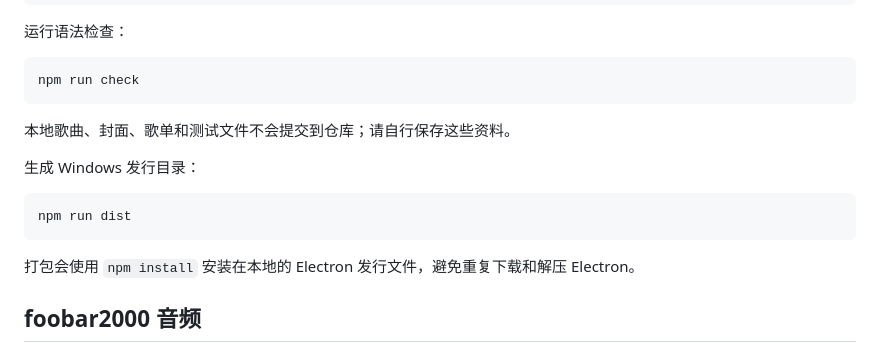
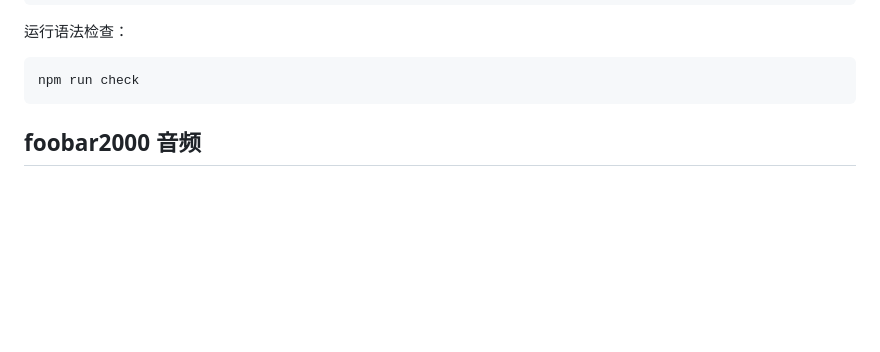
Before and after one commit to YEZISOFTQWQ/lets-listen, a Markdown page: README.md, the part around the change. Drawn GitHub-style; blank space fills up the shorter version.

Commit message:
Update README to remove unnecessary sections
Removed instructions for local files and Windows distribution.

````diff
--- a/README.md
+++ b/README.md
@@ -23,15 +23,6 @@ npm run dev
 npm run check
 ```
 
-本地歌曲、封面、歌单和测试文件不会提交到仓库；请自行保存这些资料。
-
-生成 Windows 发行目录：
-
-```powershell
-npm run dist
-```
-
-打包会使用 `npm install` 安装在本地的 Electron 发行文件，避免重复下载和解压 Electron。
 
 ## foobar2000 音频
 
````
